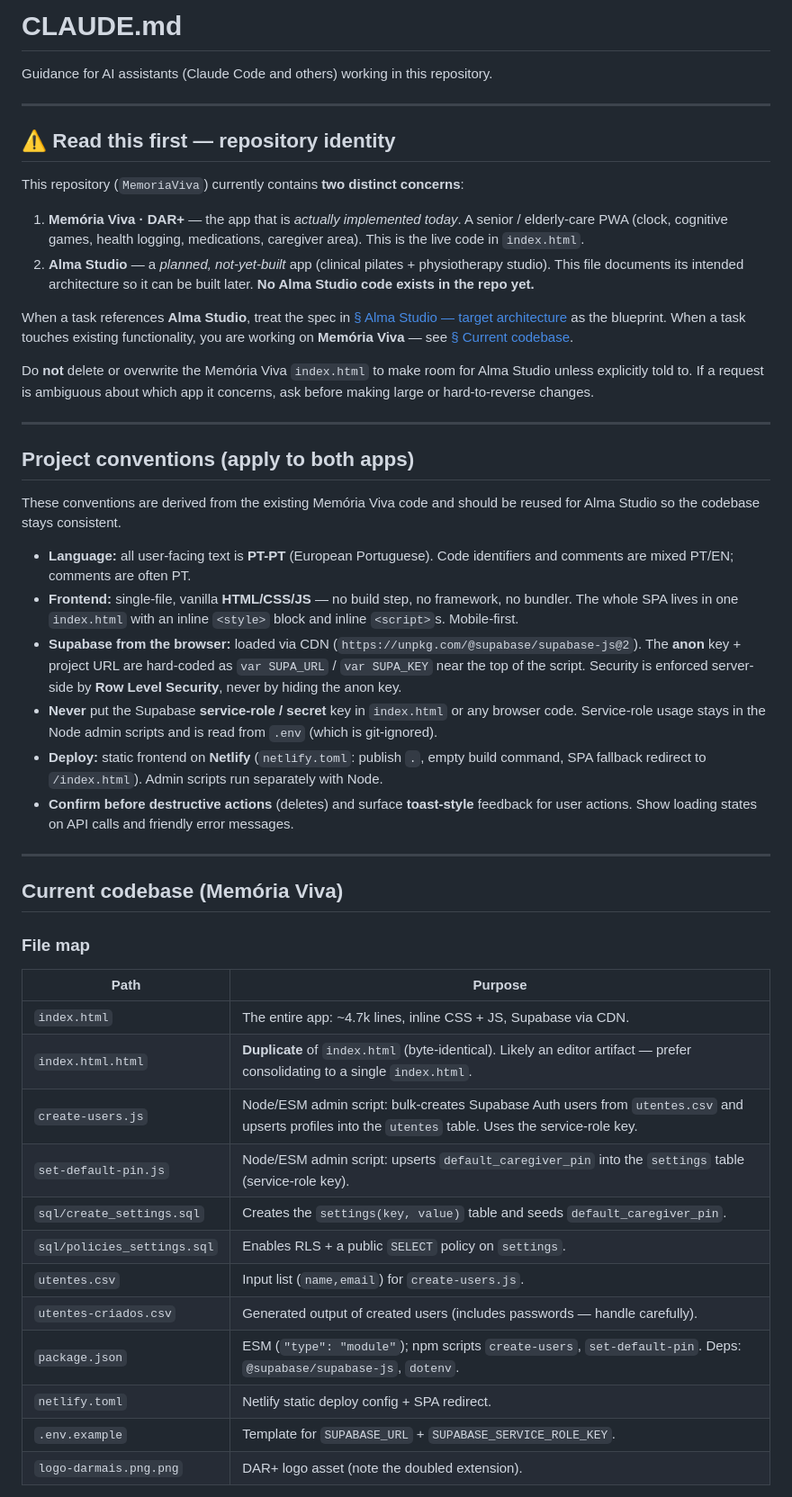
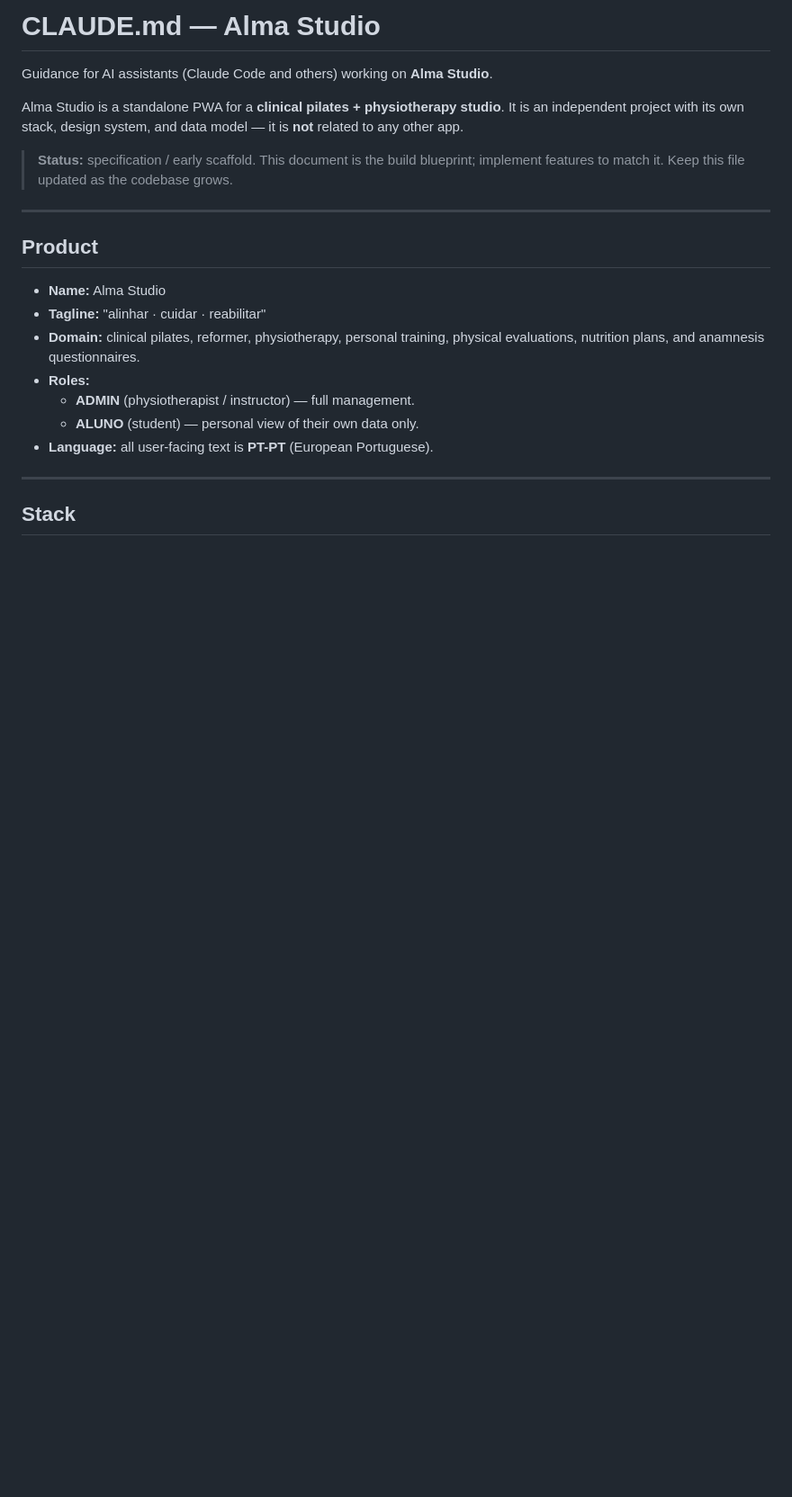
Before and after one commit to darmaisgeral-maker/MemoriaViva, a Markdown page: CLAUDE.md, the part around one of its changes. Shown at 90% size. Drawn GitHub-style; blank space fills up the shorter version.

```diff
--- a/CLAUDE.md
+++ b/CLAUDE.md
@@ -1,74 +1,29 @@
-# CLAUDE.md
+# CLAUDE.md — Alma Studio
 
-Guidance for AI assistants (Claude Code and others) working in this repository.
+Guidance for AI assistants (Claude Code and others) working on **Alma Studio**.
+
+Alma Studio is a standalone PWA for a **clinical pilates + physiotherapy
+studio**. It is an independent project with its own stack, design system, and
+data model — it is **not** related to any other app.
+
+> **Status:** specification / early scaffold. This document is the build
+> blueprint; implement features to match it. Keep this file updated as the
+> codebase grows.
 
 ---
 
-## ⚠️ Read this first — repository identity
+## Product
 
-This repository (`MemoriaViva`) currently contains **two distinct concerns**:
-
-1. **Memória Viva · DAR+** — the app that is *actually implemented today*. A
-   senior / elderly-care PWA (clock, cognitive games, health logging,
-   medications, caregiver area). This is the live code in `index.html`.
-2. **Alma Studio** — a *planned, not-yet-built* app (clinical pilates +
-   physiotherapy studio). This file documents its intended architecture so it
-   can be built later. **No Alma Studio code exists in the repo yet.**
-
-When a task references **Alma Studio**, treat the spec in
-[§ Alma Studio — target architecture](#alma-studio--target-architecture) as the
-blueprint. When a task touches existing functionality, you are working on
-**Memória Viva** — see [§ Current codebase](#current-codebase-memória-viva).
-
-Do **not** delete or overwrite the Memória Viva `index.html` to make room for
-Alma Studio unless explicitly told to. If a request is ambiguous about which app
-it concerns, ask before making large or hard-to-reverse changes.
+- **Name:** Alma Studio
+- **Tagline:** "alinhar · cuidar · reabilitar"
+- **Domain:** clinical pilates, reformer, physiotherapy, personal training,
+  physical evaluations, nutrition plans, and anamnesis questionnaires.
+- **Roles:**
+  - **ADMIN** (physiotherapist / instructor) — full management.
+  - **ALUNO** (student) — personal view of their own data only.
+- **Language:** all user-facing text is **PT-PT** (European Portuguese).
 
 ---
 
-## Project conventions (apply to both apps)
+## Stack
 
-These conventions are derived from the existing Memória Viva code and should be
-reused for Alma Studio so the codebase stays consistent.
-
-- **Language:** all user-facing text is **PT-PT** (European Portuguese). Code
-  identifiers and comments are mixed PT/EN; comments are often PT.
-- **Frontend:** single-file, vanilla **HTML/CSS/JS** — no build step, no
-  framework, no bundler. The whole SPA lives in one `index.html` with an inline
-  `<style>` block and inline `<script>`s. Mobile-first.
-- **Supabase from the browser:** loaded via CDN
-  (`https://unpkg.com/@supabase/supabase-js@2`). The **anon** key + project URL
-  are hard-coded as `var SUPA_URL` / `var SUPA_KEY` near the top of the script.
-  Security is enforced server-side by **Row Level Security**, never by hiding
-  the anon key.
-- **Never** put the Supabase **service-role / secret** key in `index.html` or
-  any browser code. Service-role usage stays in the Node admin scripts and is
-  read from `.env` (which is git-ignored).
-- **Deploy:** static frontend on **Netlify** (`netlify.toml`: publish `.`, empty
-  build command, SPA fallback redirect to `/index.html`). Admin scripts run
-  separately with Node.
-- **Confirm before destructive actions** (deletes) and surface **toast-style**
-  feedback for user actions. Show loading states on API calls and friendly
-  error messages.
-
----
-
-## Current codebase (Memória Viva)
-
-### File map
-
-| Path | Purpose |
-| --- | --- |
-| `index.html` | The entire app: ~4.7k lines, inline CSS + JS, Supabase via CDN. |
-| `index.html.html` | **Duplicate** of `index.html` (byte-identical). Likely an editor artifact — prefer consolidating to a single `index.html`. |
-| `create-users.js` | Node/ESM admin script: bulk-creates Supabase Auth users from `utentes.csv` and upserts profiles into the `utentes` table. Uses the service-role key. |
-| `set-default-pin.js` | Node/ESM admin script: upserts `default_caregiver_pin` into the `settings` table (service-role key). |
-| `sql/create_settings.sql` | Creates the `settings(key, value)` table and seeds `default_caregiver_pin`. |
-| `sql/policies_settings.sql` | Enables RLS + a public `SELECT` policy on `settings`. |
-| `utentes.csv` | Input list (`name,email`) for `create-users.js`. |
-| `utentes-criados.csv` | Generated output of created users (includes passwords — handle carefully). |
-| `package.json` | ESM (`"type": "module"`); npm scripts `create-users`, `set-default-pin`. Deps: `@supabase/supabase-js`, `dotenv`. |
-| `netlify.toml` | Netlify static deploy config + SPA redirect. |
-| `.env.example` | Template for `SUPABASE_URL` + `SUPABASE_SERVICE_ROLE_KEY`. |
-| `logo-darmais.png.png` | DAR+ logo asset (note the doubled extension). |
-
```
Also changed, not shown: other parts of CLAUDE.md (+102 -99 lines).
